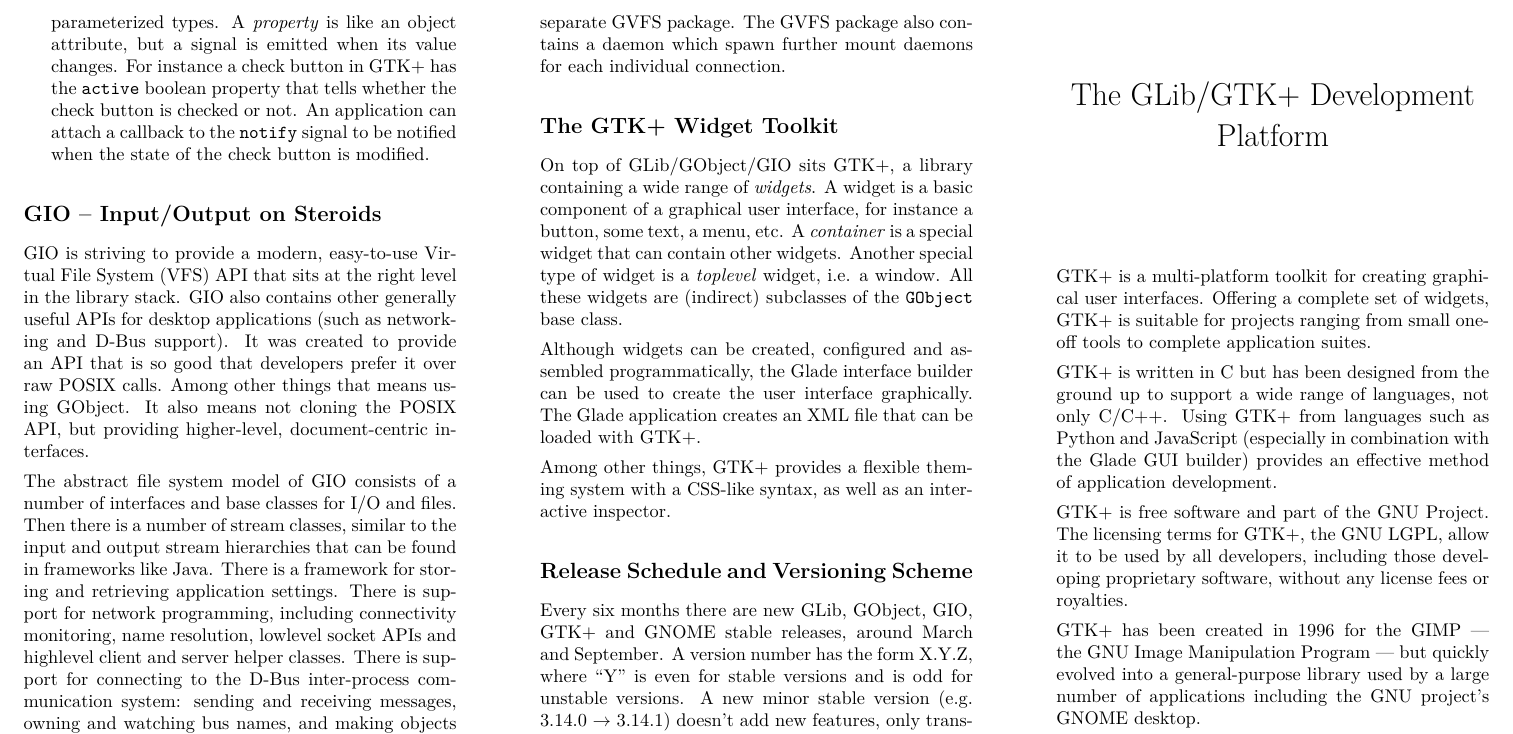
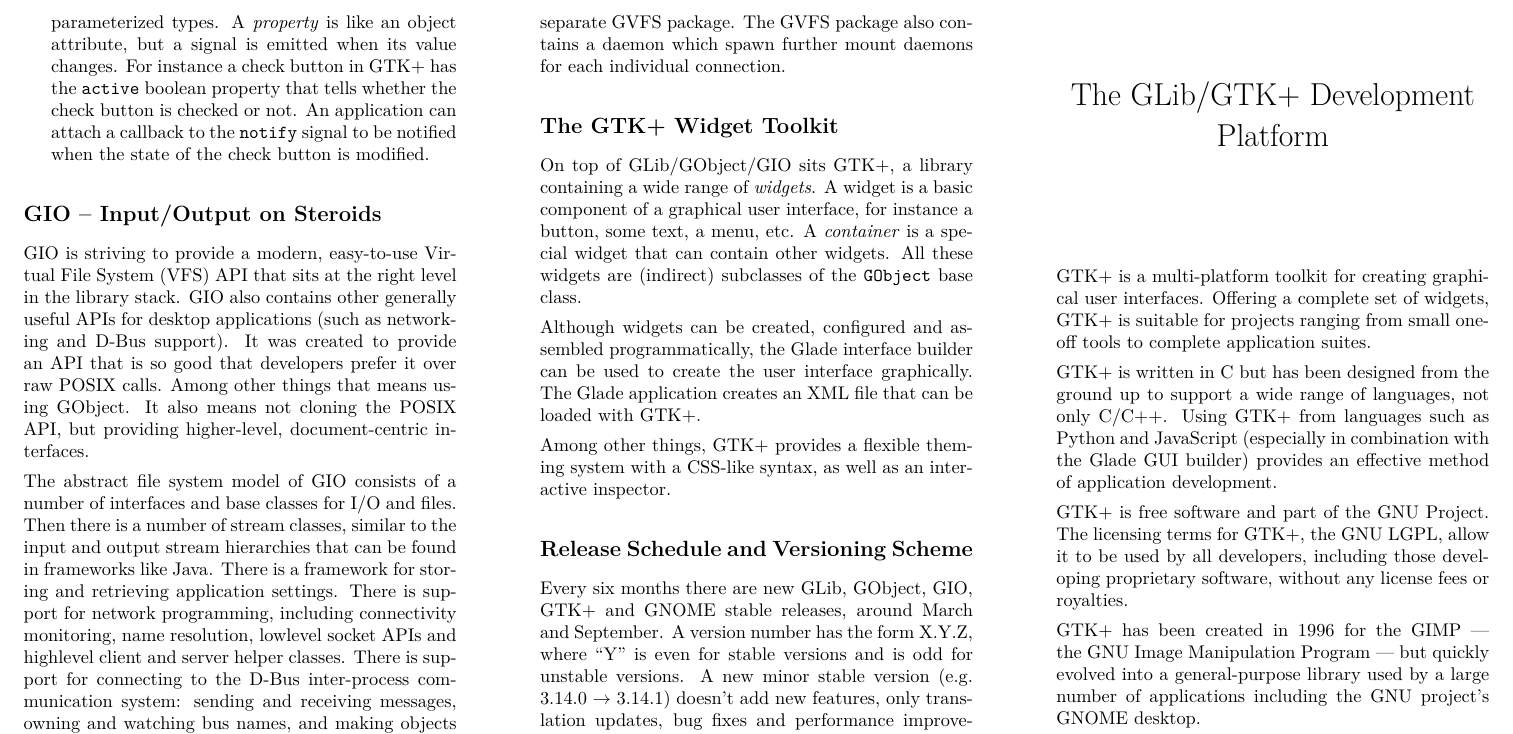
Before and after one commit to swilmet/gtk-brochure, a LaTeX document (gtk-brochure.tex): part of page 1 of 2, cut so that both start at the same text. Compiled offline with pdfLaTeX.

Commit message:
Don't talk about toplevel widgets
To shorten a bit the text.

```diff
--- a/gtk-brochure.tex
+++ b/gtk-brochure.tex
@@ -115,7 +115,7 @@
 
 \section{The GTK+ Widget Toolkit}
 
-On top of GLib/GObject/GIO sits GTK+, a library containing a wide range of \textit{widgets}. A widget is a basic component of a graphical user interface, for instance a button, some text, a menu, etc. A \textit{container} is a special widget that can contain other widgets. Another special type of widget is a \textit{toplevel} widget, i.e. a window. All these widgets are (indirect) subclasses of the \texttt{GObject} base class.
+On top of GLib/GObject/GIO sits GTK+, a library containing a wide range of \textit{widgets}. A widget is a basic component of a graphical user interface, for instance a button, some text, a menu, etc. A \textit{container} is a special widget that can contain other widgets. All these widgets are (indirect) subclasses of the \texttt{GObject} base class.
 
 Although widgets can be created, configured and assembled programmatically, the Glade interface builder can be used to create the user interface graphically. The Glade application creates an XML file that can be loaded with GTK+.
 
```
